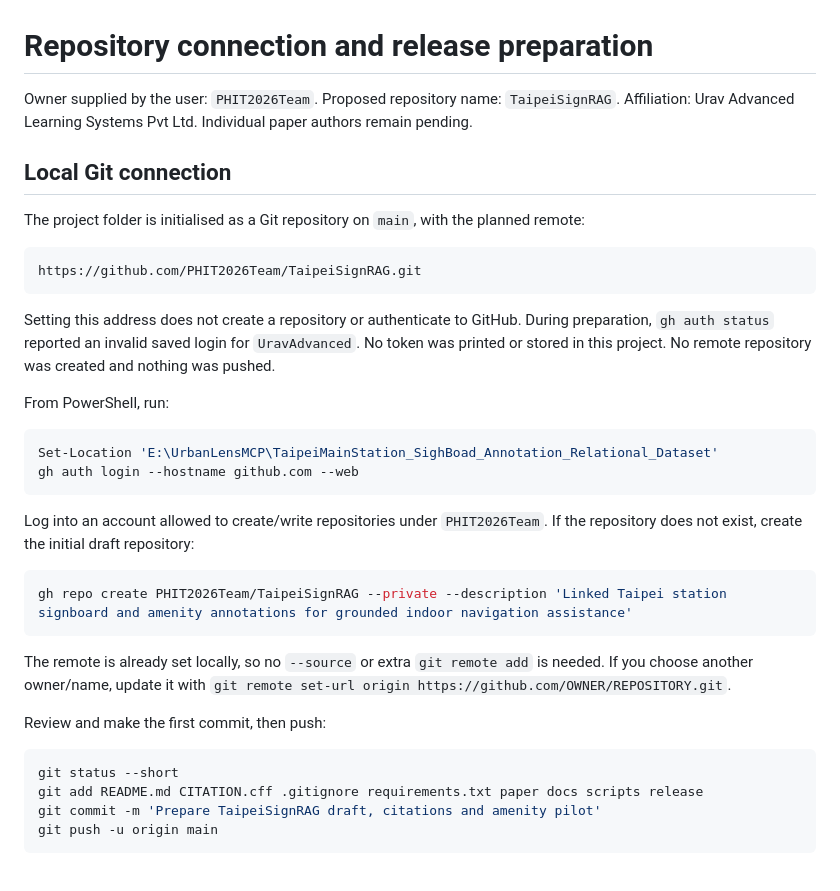
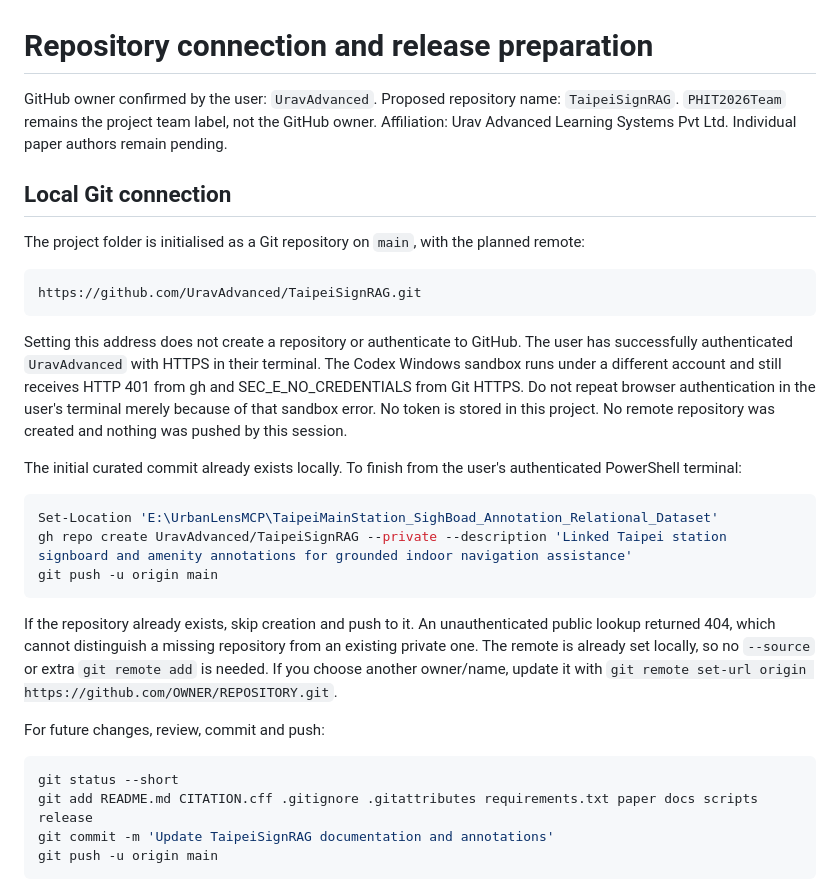
Before and after one commit to UravAdvanced/TaipeiSignRAG, a Markdown page: docs/GITHUB_AND_HUGGINGFACE.md, the part around the change. Rendered like a GitHub page.

````diff
--- a/docs/GITHUB_AND_HUGGINGFACE.md
+++ b/docs/GITHUB_AND_HUGGINGFACE.md
@@ -1,6 +1,6 @@
 # Repository connection and release preparation
 
-Owner supplied by the user: `PHIT2026Team`. Proposed repository name: `TaipeiSignRAG`.
+GitHub owner confirmed by the user: `UravAdvanced`. Proposed repository name: `TaipeiSignRAG`. `PHIT2026Team` remains the project team label, not the GitHub owner.
 Affiliation: Urav Advanced Learning Systems Pvt Ltd. Individual paper authors remain pending.
 
 ## Local Git connection
@@ -8,32 +8,27 @@ Affiliation: Urav Advanced Learning Systems Pvt Ltd. Individual paper authors re
 The project folder is initialised as a Git repository on `main`, with the planned remote:
 
 ```text
-https://github.com/PHIT2026Team/TaipeiSignRAG.git
+https://github.com/UravAdvanced/TaipeiSignRAG.git
 ```
 
-Setting this address does not create a repository or authenticate to GitHub. During preparation, `gh auth status` reported an invalid saved login for `UravAdvanced`. No token was printed or stored in this project. No remote repository was created and nothing was pushed.
+Setting this address does not create a repository or authenticate to GitHub. The user has successfully authenticated `UravAdvanced` with HTTPS in their terminal. The Codex Windows sandbox runs under a different account and still receives HTTP 401 from gh and SEC_E_NO_CREDENTIALS from Git HTTPS. Do not repeat browser authentication in the user's terminal merely because of that sandbox error. No token is stored in this project. No remote repository was created and nothing was pushed by this session.
 
-From PowerShell, run:
+The initial curated commit already exists locally. To finish from the user's authenticated PowerShell terminal:
 
 ```powershell
 Set-Location 'E:\UrbanLensMCP\TaipeiMainStation_SighBoad_Annotation_Relational_Dataset'
-gh auth login --hostname github.com --web
+gh repo create UravAdvanced/TaipeiSignRAG --private --description 'Linked Taipei station signboard and amenity annotations for grounded indoor navigation assistance'
+git push -u origin main
 ```
 
-Log into an account allowed to create/write repositories under `PHIT2026Team`. If the repository does not exist, create the initial draft repository:
+If the repository already exists, skip creation and push to it. An unauthenticated public lookup returned 404, which cannot distinguish a missing repository from an existing private one. The remote is already set locally, so no `--source` or extra `git remote add` is needed. If you choose another owner/name, update it with `git remote set-url origin https://github.com/OWNER/REPOSITORY.git`.
 
-```powershell
-gh repo create PHIT2026Team/TaipeiSignRAG --private --description 'Linked Taipei station signboard and amenity annotations for grounded indoor navigation assistance'
-```
-
-The remote is already set locally, so no `--source` or extra `git remote add` is needed. If you choose another owner/name, update it with `git remote set-url origin https://github.com/OWNER/REPOSITORY.git`.
-
-Review and make the first commit, then push:
+For future changes, review, commit and push:
 
 ```powershell
 git status --short
-git add README.md CITATION.cff .gitignore requirements.txt paper docs scripts release
-git commit -m 'Prepare TaipeiSignRAG draft, citations and amenity pilot'
+git add README.md CITATION.cff .gitignore .gitattributes requirements.txt paper docs scripts release
+git commit -m 'Update TaipeiSignRAG documentation and annotations'
 git push -u origin main
 ```
 
````
Also changed, not shown: README.md (+1 -1 lines).
